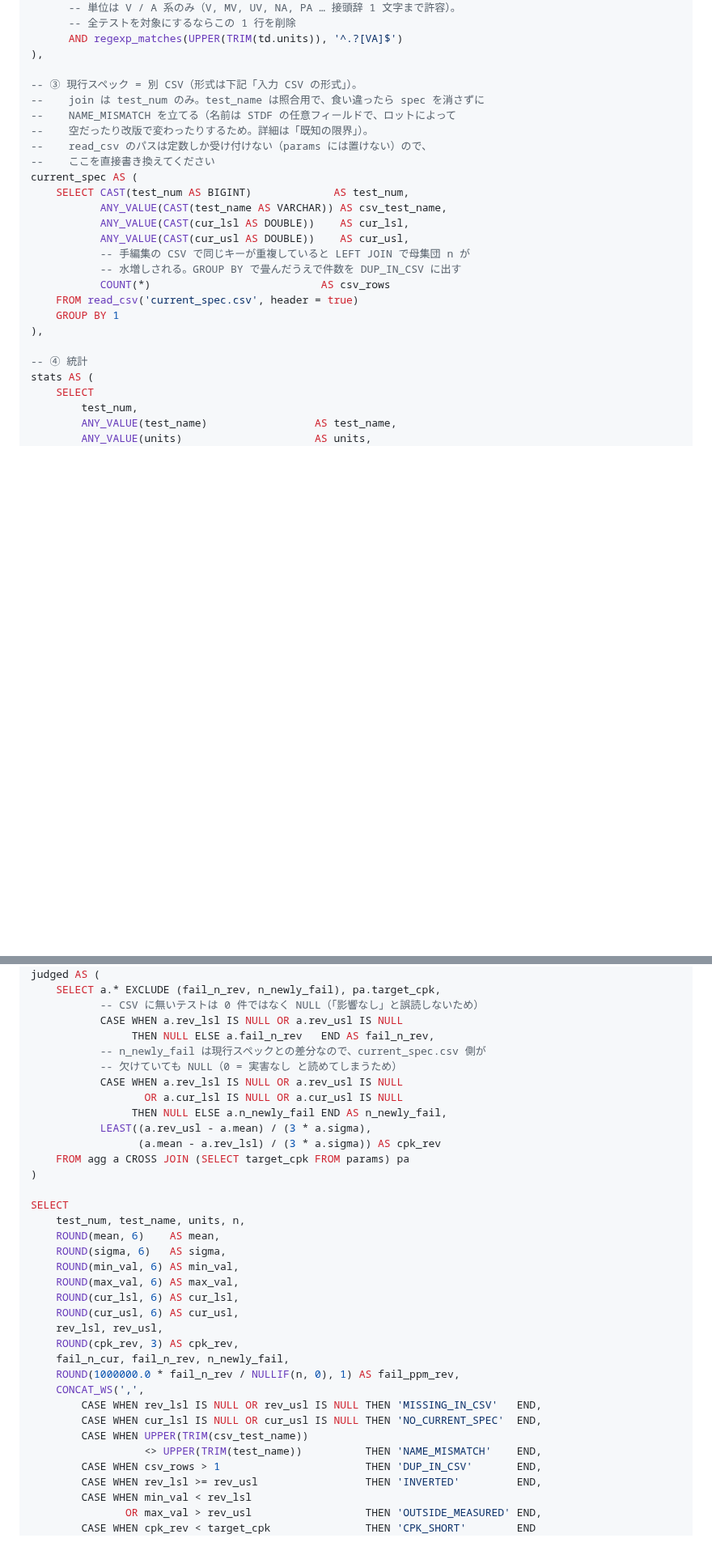
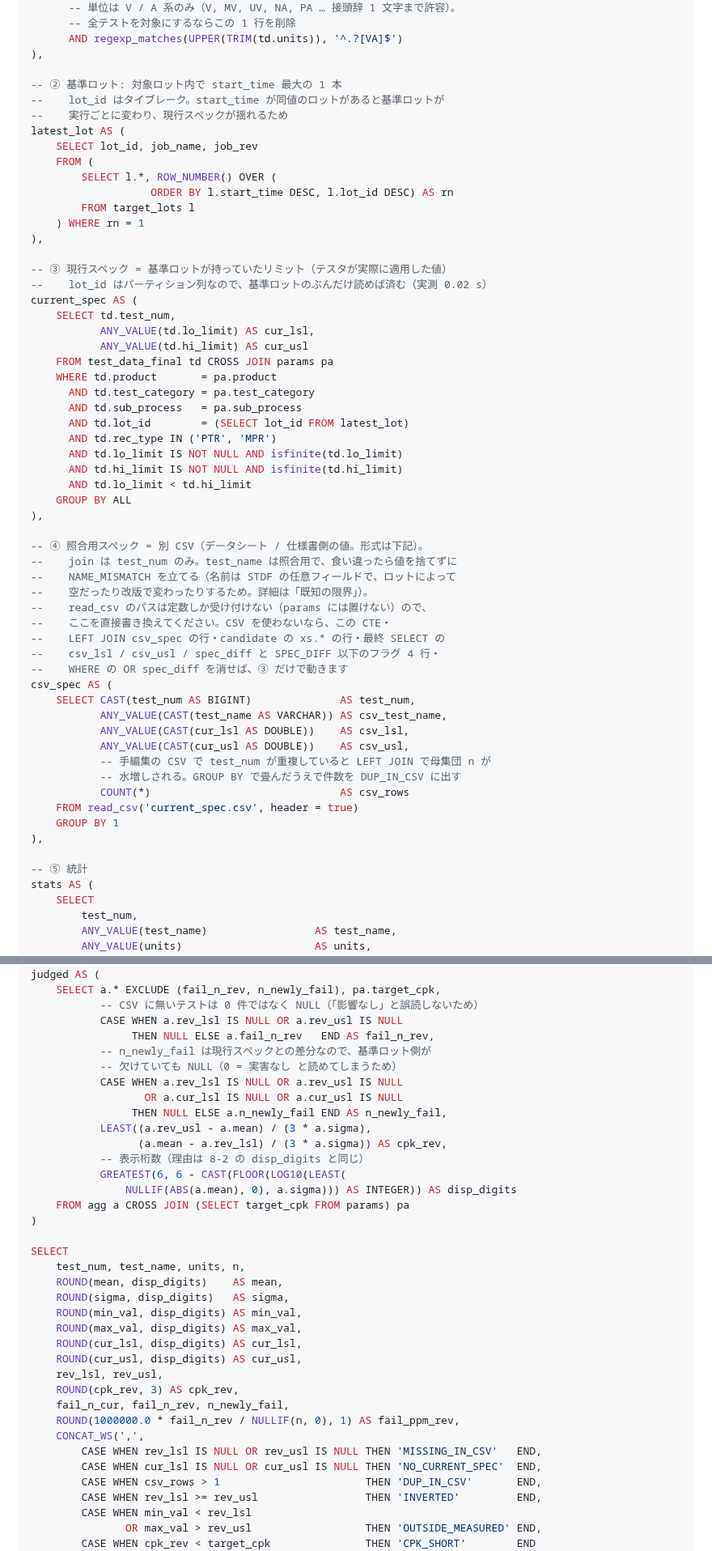
Before and after one commit to Kei0bb/STDF, a Markdown page: docs/sample_queries.md, 2 parts joined by grey strips. Shown at 81% size. Drawn GitHub-style; blank space fills up the shorter version.

```diff
--- a/docs/sample_queries.md
+++ b/docs/sample_queries.md
@@ -883,25 +892,58 @@ base AS (
       AND regexp_matches(UPPER(TRIM(td.units)), '^.?[VA]$')
 ),
 
--- ③ 現行スペック = 別 CSV（形式は下記「入力 CSV の形式」）。
---    join は test_num のみ。test_name は照合用で、食い違ったら spec を消さずに
+-- ② 基準ロット: 対象ロット内で start_time 最大の 1 本
+--    lot_id はタイブレーク。start_time が同値のロットがあると基準ロットが
+--    実行ごとに変わり、現行スペックが揺れるため
+latest_lot AS (
+    SELECT lot_id, job_name, job_rev
+    FROM (
+        SELECT l.*, ROW_NUMBER() OVER (
+                   ORDER BY l.start_time DESC, l.lot_id DESC) AS rn
+        FROM target_lots l
+    ) WHERE rn = 1
+),
+
+-- ③ 現行スペック = 基準ロットが持っていたリミット（テスタが実際に適用した値）
+--    lot_id はパーティション列なので、基準ロットのぶんだけ読めば済む（実測 0.02 s）
+current_spec AS (
+    SELECT td.test_num,
+           ANY_VALUE(td.lo_limit) AS cur_lsl,
+           ANY_VALUE(td.hi_limit) AS cur_usl
+    FROM test_data_final td CROSS JOIN params pa
+    WHERE td.product       = pa.product
+      AND td.test_category = pa.test_category
+      AND td.sub_process   = pa.sub_process
+      AND td.lot_id        = (SELECT lot_id FROM latest_lot)
+      AND td.rec_type IN ('PTR', 'MPR')
+      AND td.lo_limit IS NOT NULL AND isfinite(td.lo_limit)
+      AND td.hi_limit IS NOT NULL AND isfinite(td.hi_limit)
+      AND td.lo_limit < td.hi_limit
+    GROUP BY ALL
+),
+
+-- ④ 照合用スペック = 別 CSV（データシート / 仕様書側の値。形式は下記）。
+--    join は test_num のみ。test_name は照合用で、食い違ったら値を捨てずに
 --    NAME_MISMATCH を立てる（名前は STDF の任意フィールドで、ロットによって
 --    空だったり改版で変わったりするため。詳細は「既知の限界」）。
 --    read_csv のパスは定数しか受け付けない（params には置けない）ので、
---    ここを直接書き換えてください
-current_spec AS (
-    SELECT CAST(test_num AS BIGINT)             AS test_num,
+--    ここを直接書き換えてください。CSV を使わないなら、この CTE・
+--    LEFT JOIN csv_spec の行・candidate の xs.* の行・最終 SELECT の
+--    csv_lsl / csv_usl / spec_diff と SPEC_DIFF 以下のフラグ 4 行・
+--    WHERE の OR spec_diff を消せば、③ だけで動きます
+csv_spec AS (
+    SELECT CAST(test_num AS BIGINT)              AS test_num,
            ANY_VALUE(CAST(test_name AS VARCHAR)) AS csv_test_name,
-           ANY_VALUE(CAST(cur_lsl AS DOUBLE))    AS cur_lsl,
-           ANY_VALUE(CAST(cur_usl AS DOUBLE))    AS cur_usl,
-           -- 手編集の CSV で同じキーが重複していると LEFT JOIN で母集団 n が
+           ANY_VALUE(CAST(cur_lsl AS DOUBLE))    AS csv_lsl,
+           ANY_VALUE(CAST(cur_usl AS DOUBLE))    AS csv_usl,
+           -- 手編集の CSV で test_num が重複していると LEFT JOIN で母集団 n が
            -- 水増しされる。GROUP BY で畳んだうえで件数を DUP_IN_CSV に出す
-           COUNT(*)                           AS csv_rows
+           COUNT(*)                              AS csv_rows
     FROM read_csv('current_spec.csv', header = true)
     GROUP BY 1
 ),
 
--- ④ 統計
+-- ⑤ 統計
 stats AS (
     SELECT
         test_num,
@@ -1498,24 +1535,27 @@ judged AS (
            -- CSV に無いテストは 0 件ではなく NULL（「影響なし」と誤読しないため）
            CASE WHEN a.rev_lsl IS NULL OR a.rev_usl IS NULL
                 THEN NULL ELSE a.fail_n_rev   END AS fail_n_rev,
-           -- n_newly_fail は現行スペックとの差分なので、current_spec.csv 側が
+           -- n_newly_fail は現行スペックとの差分なので、基準ロット側が
            -- 欠けていても NULL（0 = 実害なし と読めてしまうため）
            CASE WHEN a.rev_lsl IS NULL OR a.rev_usl IS NULL
                   OR a.cur_lsl IS NULL OR a.cur_usl IS NULL
                 THEN NULL ELSE a.n_newly_fail END AS n_newly_fail,
            LEAST((a.rev_usl - a.mean) / (3 * a.sigma),
-                 (a.mean - a.rev_lsl) / (3 * a.sigma)) AS cpk_rev
+                 (a.mean - a.rev_lsl) / (3 * a.sigma)) AS cpk_rev,
+           -- 表示桁数（理由は 8-2 の disp_digits と同じ）
+           GREATEST(6, 6 - CAST(FLOOR(LOG10(LEAST(
+               NULLIF(ABS(a.mean), 0), a.sigma))) AS INTEGER)) AS disp_digits
     FROM agg a CROSS JOIN (SELECT target_cpk FROM params) pa
 )
 
 SELECT
     test_num, test_name, units, n,
-    ROUND(mean, 6)    AS mean,
-    ROUND(sigma, 6)   AS sigma,
-    ROUND(min_val, 6) AS min_val,
-    ROUND(max_val, 6) AS max_val,
-    ROUND(cur_lsl, 6) AS cur_lsl,
-    ROUND(cur_usl, 6) AS cur_usl,
+    ROUND(mean, disp_digits)    AS mean,
+    ROUND(sigma, disp_digits)   AS sigma,
+    ROUND(min_val, disp_digits) AS min_val,
+    ROUND(max_val, disp_digits) AS max_val,
+    ROUND(cur_lsl, disp_digits) AS cur_lsl,
+    ROUND(cur_usl, disp_digits) AS cur_usl,
     rev_lsl, rev_usl,
     ROUND(cpk_rev, 3) AS cpk_rev,
     fail_n_cur, fail_n_rev, n_newly_fail,
@@ -1523,8 +1563,6 @@ SELECT
     CONCAT_WS(',',
         CASE WHEN rev_lsl IS NULL OR rev_usl IS NULL THEN 'MISSING_IN_CSV'   END,
         CASE WHEN cur_lsl IS NULL OR cur_usl IS NULL THEN 'NO_CURRENT_SPEC'  END,
-        CASE WHEN UPPER(TRIM(csv_test_name))
-                  <> UPPER(TRIM(test_name))          THEN 'NAME_MISMATCH'    END,
         CASE WHEN csv_rows > 1                       THEN 'DUP_IN_CSV'       END,
         CASE WHEN rev_lsl >= rev_usl                 THEN 'INVERTED'         END,
         CASE WHEN min_val < rev_lsl
```
Also changed, not shown: other parts of docs/sample_queries.md (+149 -154 lines).
